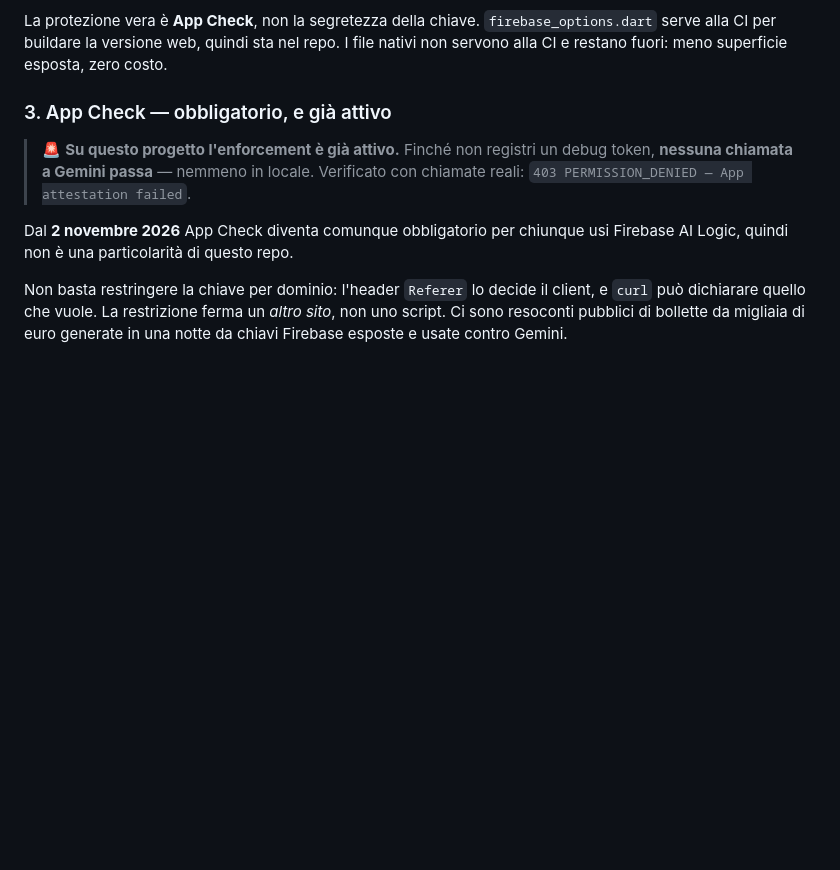
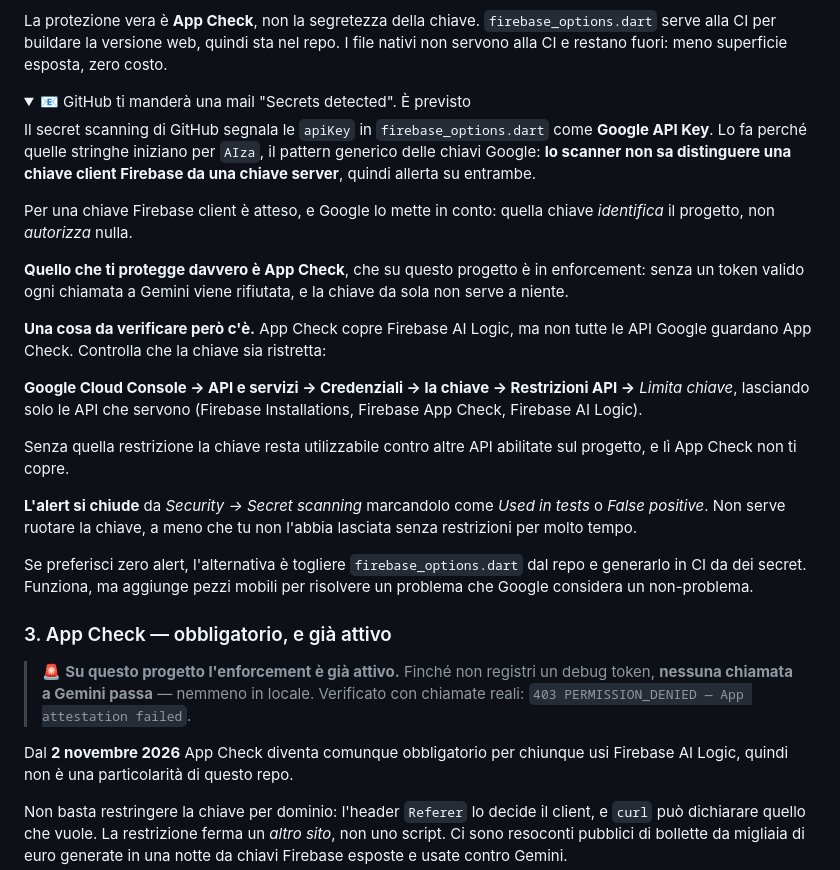
Before and after one commit to andrea689/genui-flutter-catania, a Markdown page: README.md, the part around the change. Rendered like a GitHub page; folded sections open; blank space fills up the shorter version.

Commit message:
Spiega nel README l'alert di GitHub sulle chiavi Firebase
Il secret scanning segnala le apiKey di firebase_options.dart come
Google API Key: iniziano per AIza e lo scanner non distingue una chiave
client Firebase da una chiave server.

Per una chiave client e atteso, ma non e un falso positivo puro: App
Check copre Firebase AI Logic, non tutte le API Google. Il README dice
quindi di verificare le restrizioni API della chiave in Google Cloud
Console, che e la parte che App Check non copre.

Co-Authored-By: Claude Opus 5 (1M context) <noreply@anthropic.com>

```diff
--- a/README.md
+++ b/README.md
@@ -91,6 +91,40 @@ La protezione vera è **App Check**, non la segretezza della chiave.
 `firebase_options.dart` serve alla CI per buildare la versione web, quindi
 sta nel repo. I file nativi non servono alla CI e restano fuori: meno
 superficie esposta, zero costo.
+</details>
+
+<details>
+<summary>📧 GitHub ti manderà una mail "Secrets detected". È previsto</summary>
+
+Il secret scanning di GitHub segnala le `apiKey` in `firebase_options.dart`
+come **Google API Key**. Lo fa perché quelle stringhe iniziano per `AIza`, il
+pattern generico delle chiavi Google: **lo scanner non sa distinguere una
+chiave client Firebase da una chiave server**, quindi allerta su entrambe.
+
+Per una chiave Firebase client è atteso, e Google lo mette in conto: quella
+chiave *identifica* il progetto, non *autorizza* nulla.
+
+**Quello che ti protegge davvero è App Check**, che su questo progetto è in
+enforcement: senza un token valido ogni chiamata a Gemini viene rifiutata, e
+la chiave da sola non serve a niente.
+
+**Una cosa da verificare però c'è.** App Check copre Firebase AI Logic, ma non
+tutte le API Google guardano App Check. Controlla che la chiave sia ristretta:
+
+**Google Cloud Console → API e servizi → Credenziali → la chiave →
+Restrizioni API →** *Limita chiave*, lasciando solo le API che servono
+(Firebase Installations, Firebase App Check, Firebase AI Logic).
+
+Senza quella restrizione la chiave resta utilizzabile contro altre API
+abilitate sul progetto, e lì App Check non ti copre.
+
+**L'alert si chiude** da *Security → Secret scanning* marcandolo come
+*Used in tests* o *False positive*. Non serve ruotare la chiave, a meno che tu
+non l'abbia lasciata senza restrizioni per molto tempo.
+
+Se preferisci zero alert, l'alternativa è togliere `firebase_options.dart` dal
+repo e generarlo in CI da dei secret. Funziona, ma aggiunge pezzi mobili per
+risolvere un problema che Google considera un non-problema.
 </details>
 
 ### 3. App Check — obbligatorio, e già attivo
```
Also changed, not shown: 1 other file.
